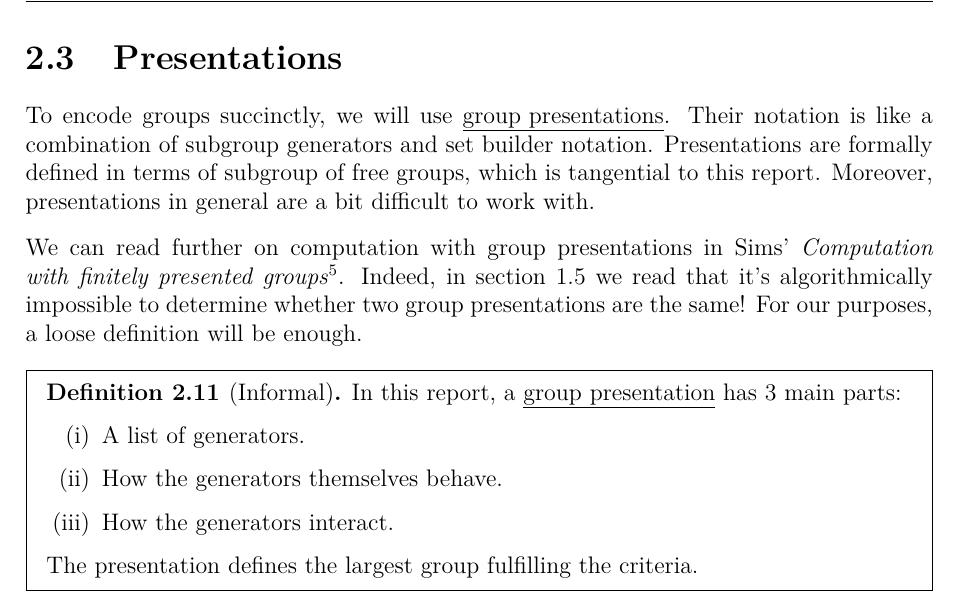
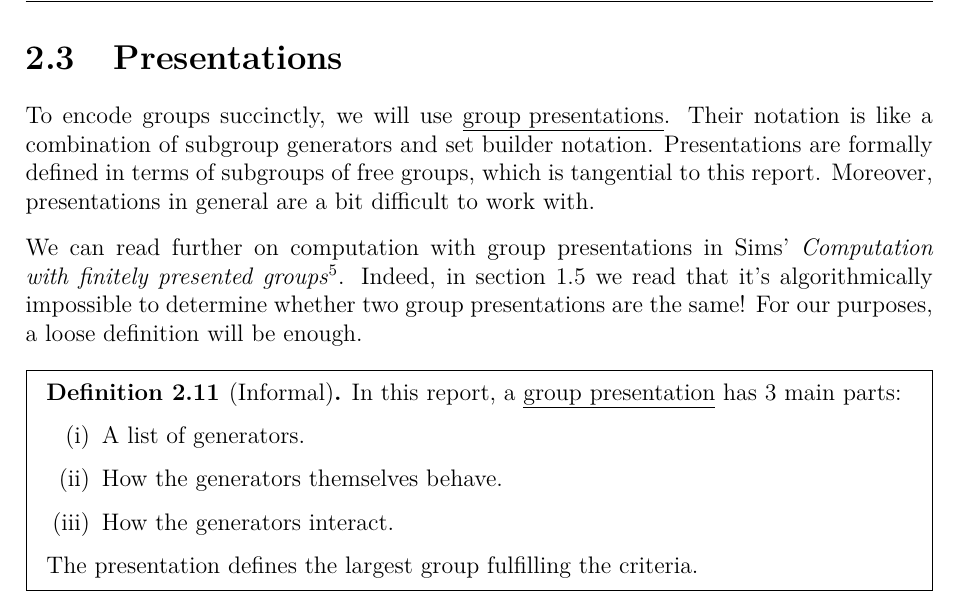
Before and after one commit to Bodleum/dissertation, a LaTeX document (main.tex, which reads parts/preliminaries.tex): part of page 11 of 49, cut so that both start at the same text. Compiled offline with XeLaTeX.

Commit message:
Typo and page number fix.

```diff
--- a/parts/preliminaries.tex
+++ b/parts/preliminaries.tex
@@ -267,7 +267,7 @@ So we have a group.
 \section{Presentations}
 To encode groups succinctly, we will use \emph{group presentations}.
 Their notation is like a combination of subgroup generators and set builder notation.
-Presentations are formally defined in terms of subgroup of free groups, which is tangential to this report.
+Presentations are formally defined in terms of subgroups of free groups, which is tangential to this report.
 Moreover, presentations in general are a bit difficult to work with.
 
 We can read further on computation with group presentations in Sims' \textit{Computation with finitely presented
```
Also changed, not shown: main.tex (+2 -0 lines), main.pdf, presentation.pdf, 1 other file.
